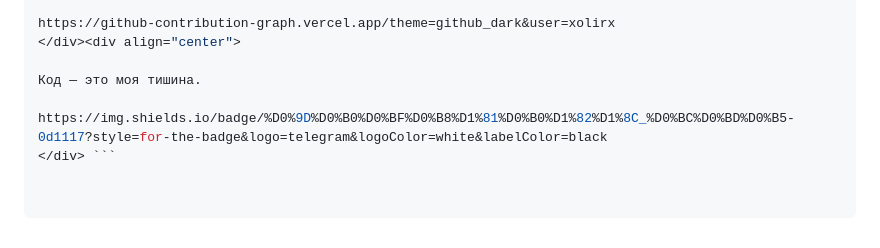
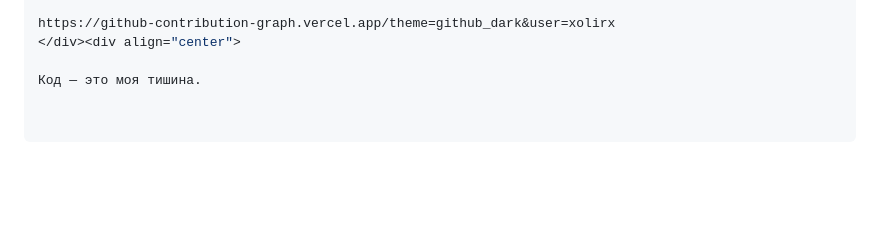
Before and after one commit to xolirx/xolirx, a Markdown page: README.md, the part around the change. Drawn GitHub-style; blank space fills up the shorter version.

````diff
--- a/README.md
+++ b/README.md
@@ -67,6 +67,3 @@ https://github-contribution-graph.vercel.app/theme=github_dark&user=xolirx
 </div><div align="center">
 
 Код — это моя тишина.
-
-https://img.shields.io/badge/%D0%9D%D0%B0%D0%BF%D0%B8%D1%81%D0%B0%D1%82%D1%8C_%D0%BC%D0%BD%D0%B5-0d1117?style=for-the-badge&logo=telegram&logoColor=white&labelColor=black
-</div> ```
````
